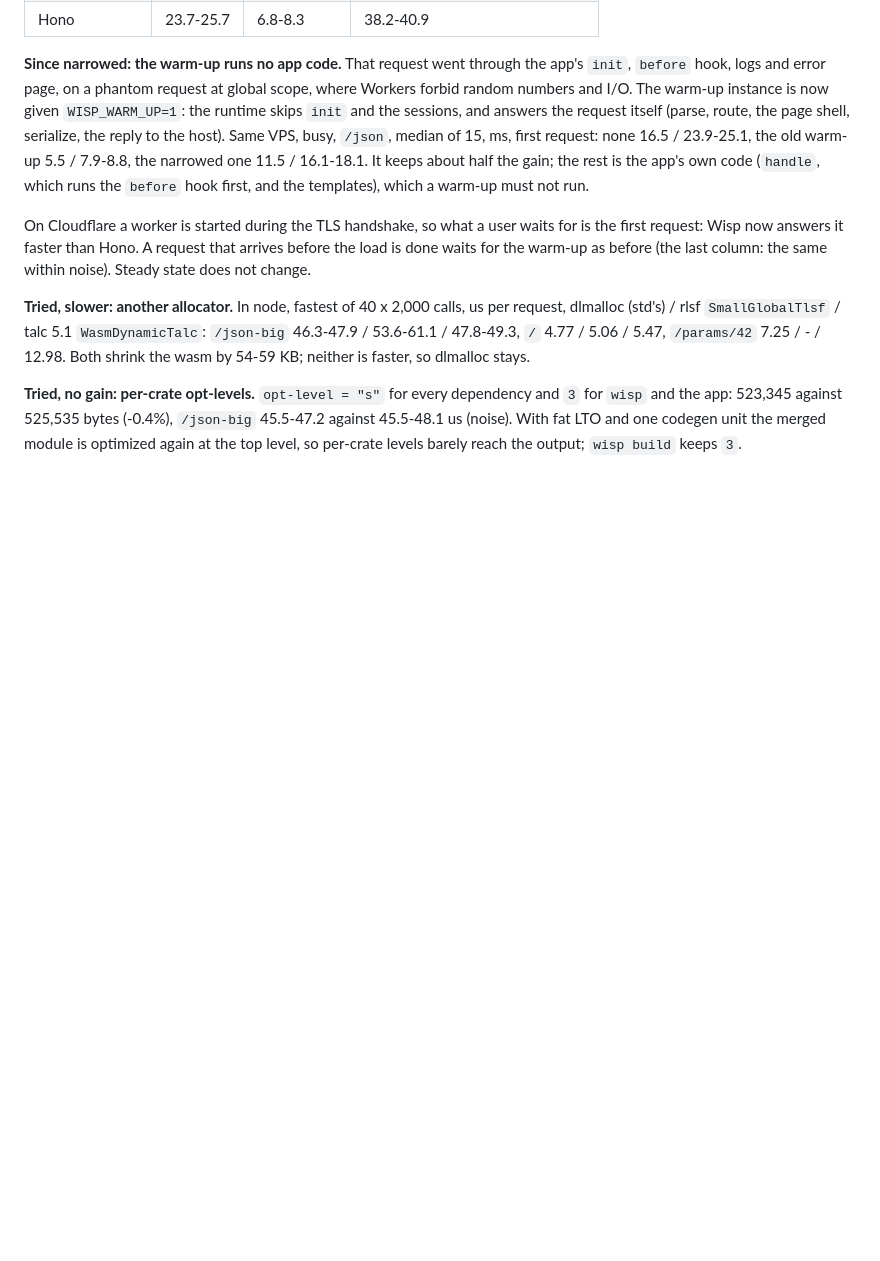
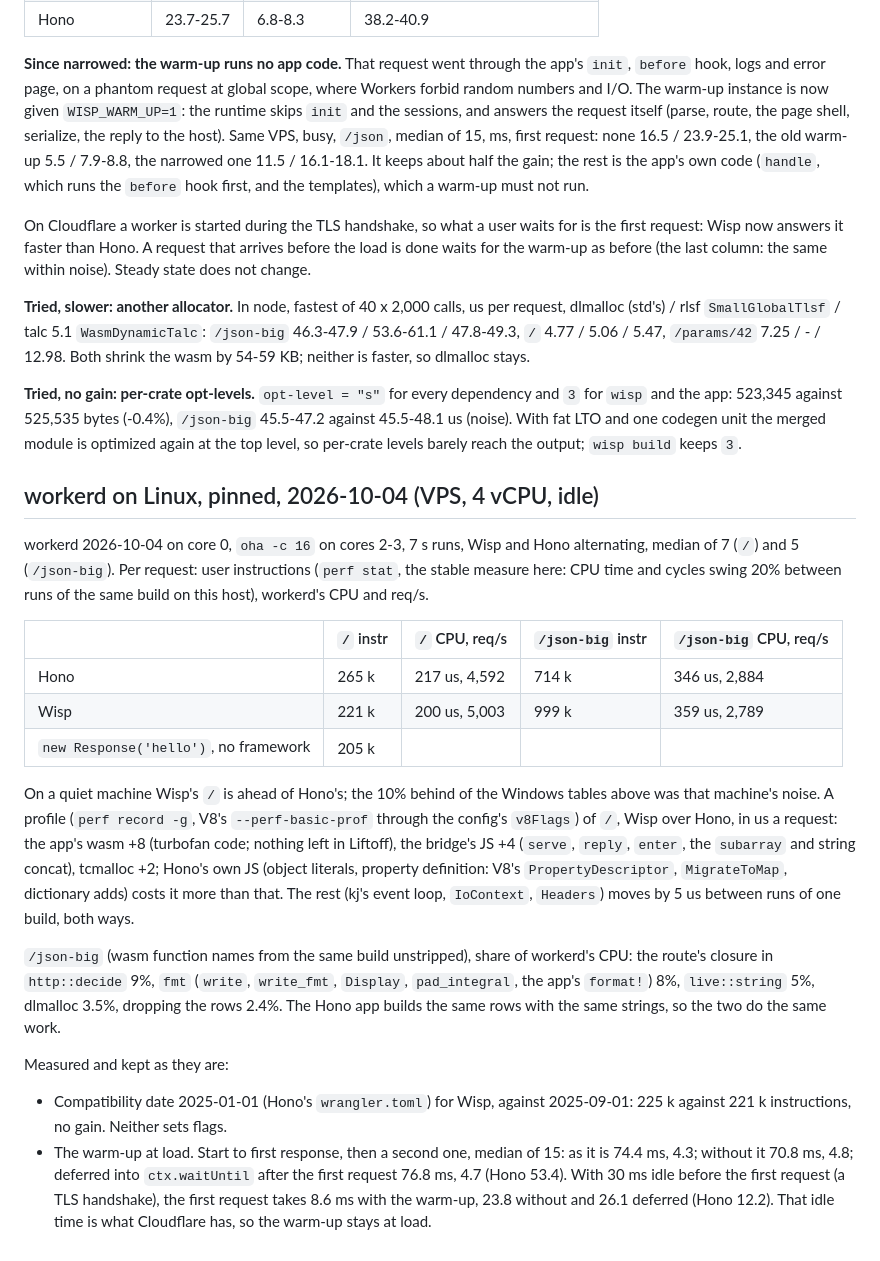
Before and after one commit to wyziedevs/wisp, a Markdown page: bench/edge/README.md, the part around the change. GitHub-like rendering; blank space fills up the shorter version.

Commit message:
bench/edge: workerd on a quiet Linux box, profiled; warm-up and compat date measured

```diff
--- a/bench/edge/README.md
+++ b/bench/edge/README.md
@@ -563,3 +563,43 @@ dependency and `3` for `wisp` and the app: 523,345 against 525,535 bytes
 (-0.4%), `/json-big` 45.5-47.2 against 45.5-48.1 us (noise). With fat LTO
 and one codegen unit the merged module is optimized again at the top level,
 so per-crate levels barely reach the output; `wisp build` keeps `3`.
+
+## workerd on Linux, pinned, 2026-10-04 (VPS, 4 vCPU, idle)
+
+workerd 2026-10-04 on core 0, `oha -c 16` on cores 2-3, 7 s runs, Wisp and Hono
+alternating, median of 7 (`/`) and 5 (`/json-big`). Per request: user
+instructions (`perf stat`, the stable measure here: CPU time and cycles swing
+20% between runs of the same build on this host), workerd's CPU and req/s.
+
+| | `/` instr | `/` CPU, req/s | `/json-big` instr | `/json-big` CPU, req/s |
+|---|---|---|---|---|
+| Hono | 265 k | 217 us, 4,592 | 714 k | 346 us, 2,884 |
+| Wisp | 221 k | 200 us, 5,003 | 999 k | 359 us, 2,789 |
+| `new Response('hello')`, no framework | 205 k | | | |
+
+On a quiet machine Wisp's `/` is ahead of Hono's; the 10% behind of the
+Windows tables above was that machine's noise. A profile (`perf record -g`, V8's
+`--perf-basic-prof` through the config's `v8Flags`) of `/`, Wisp over Hono, in
+us a request: the app's wasm +8 (turbofan code; nothing left in Liftoff), the
+bridge's JS +4 (`serve`, `reply`, `enter`, the `subarray` and string concat),
+tcmalloc +2; Hono's own JS (object literals, property definition: V8's
+`PropertyDescriptor`, `MigrateToMap`, dictionary adds) costs it more than that.
+The rest (kj's event loop, `IoContext`, `Headers`) moves by 5 us between runs of
+one build, both ways.
+
+`/json-big` (wasm function names from the same build unstripped), share of
+workerd's CPU: the route's closure in `http::decide` 9%, `fmt` (`write`,
+`write_fmt`, `Display`, `pad_integral`, the app's `format!`) 8%, `live::string`
+5%, dlmalloc 3.5%, dropping the rows 2.4%. The Hono app builds the same rows
+with the same strings, so the two do the same work.
+
+Measured and kept as they are:
+
+- Compatibility date 2025-01-01 (Hono's `wrangler.toml`) for Wisp, against
+  2025-09-01: 225 k against 221 k instructions, no gain. Neither sets flags.
+- The warm-up at load. Start to first response, then a second one, median of 15:
+  as it is 74.4 ms, 4.3; without it 70.8 ms, 4.8; deferred into `ctx.waitUntil`
+  after the first request 76.8 ms, 4.7 (Hono 53.4). With 30 ms idle before the
+  first request (a TLS handshake), the first request takes 8.6 ms with the
+  warm-up, 23.8 without and 26.1 deferred (Hono 12.2). That idle time is what
+  Cloudflare has, so the warm-up stays at load.
```
